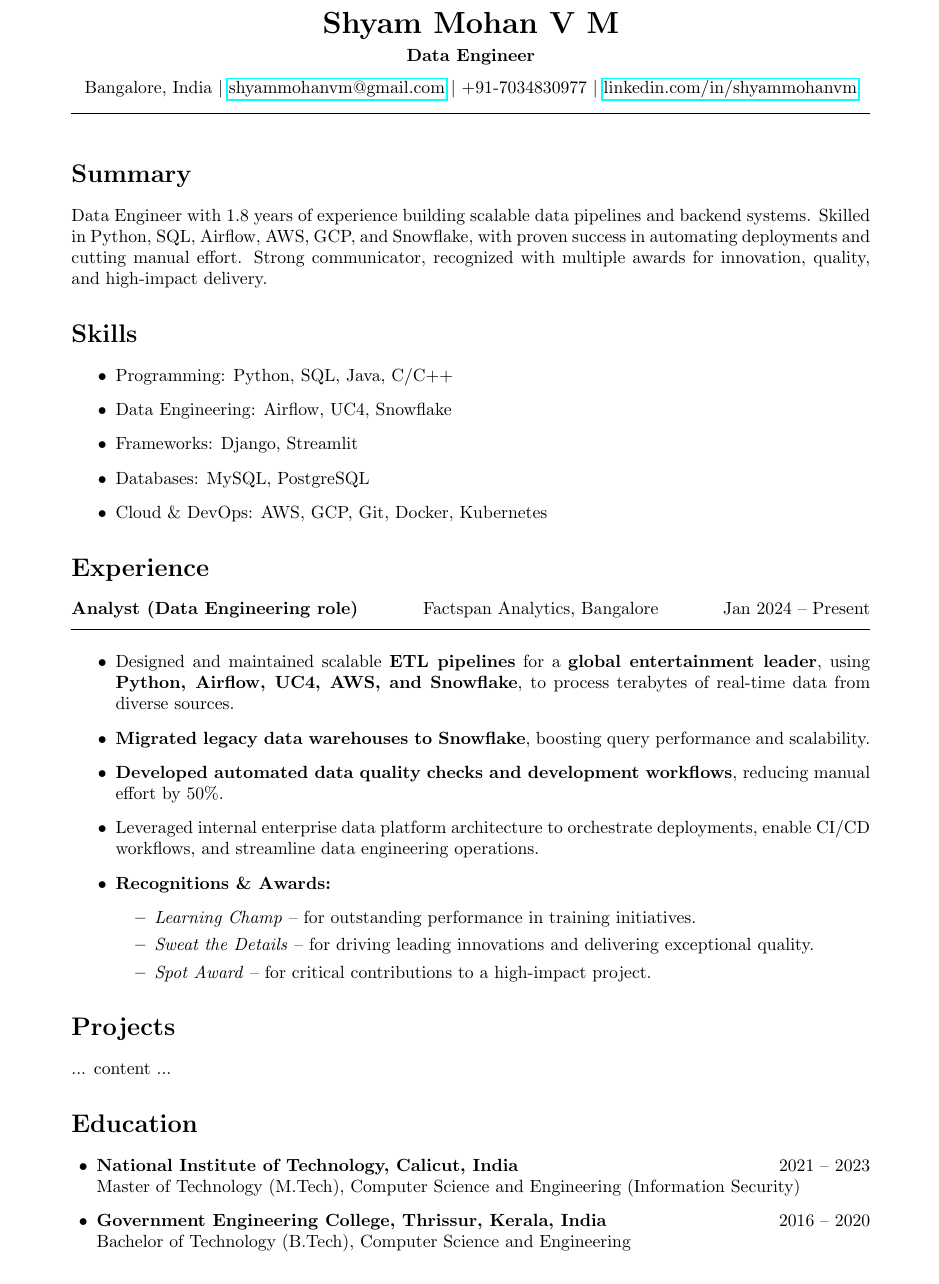
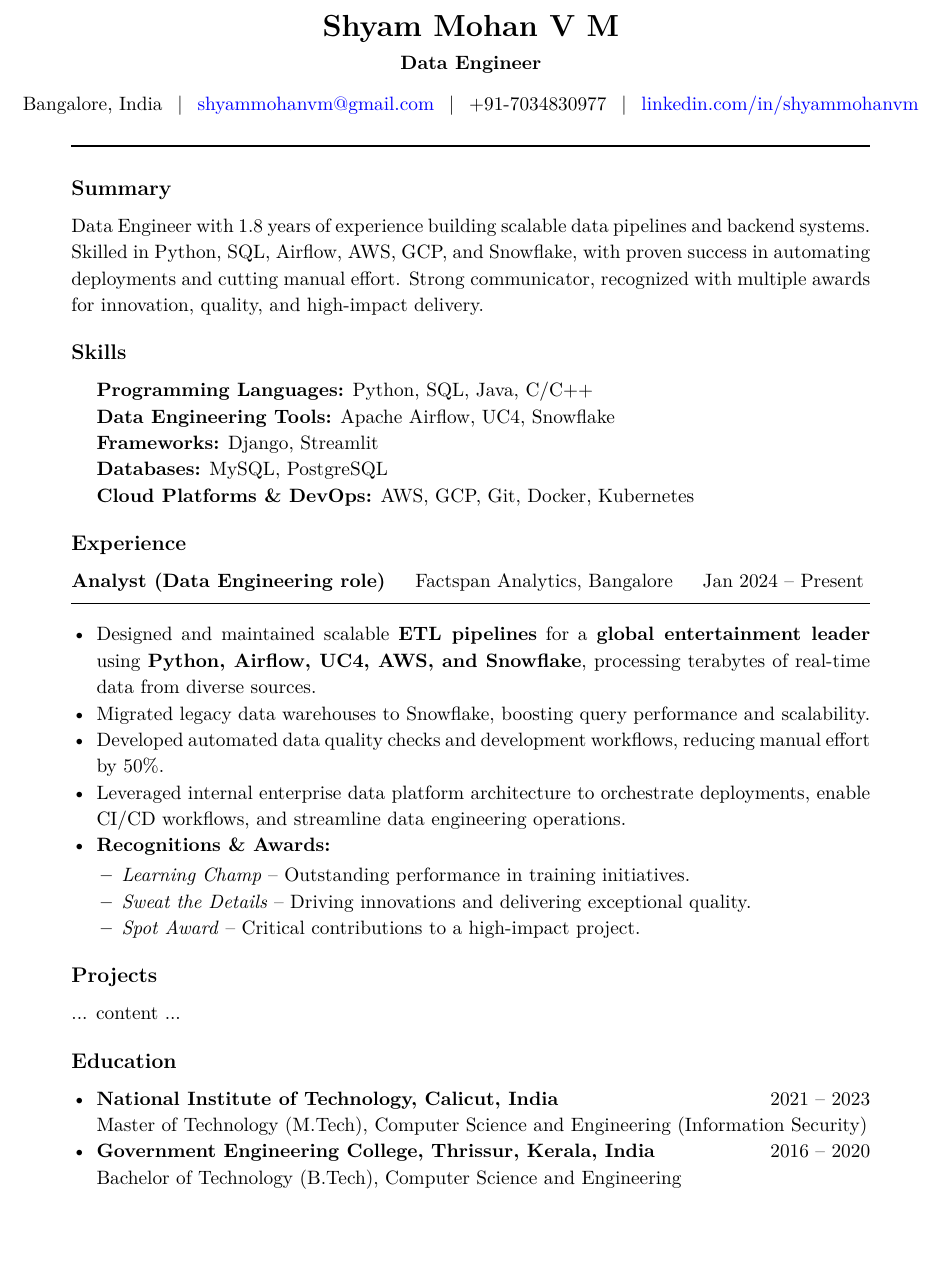
Before and after one commit to shyammvm/Resume, a LaTeX CV (resume/de/resume.tex, which reads resume/common/header.tex, resume/common/publications.tex): part of page 1 of 2, cut so that both start at the same text, the shorter picture padded with empty space. Compiled offline with pdfLaTeX.

Commit message:
updated resume

```diff
--- a/resume/common/header.tex
+++ b/resume/common/header.tex
@@ -4,12 +4,14 @@
 
 % Personal info
 \begin{center}
-    {\LARGE \textbf{Shyam Mohan V M}} \\[4pt]
-    {\normalsize \textbf{Data Engineer}} \\[6pt]
-    Bangalore, India \textbar{}
-\href{mailto:shyammohanvm@gmail.com}{shyammohanvm@gmail.com} \textbar{}
-+91-7034830977 \textbar{}
-\href{https://www.linkedin.com/in/shyammohanvm/}{linkedin.com/in/shyammohanvm}
+  {\LARGE \textbf{Shyam Mohan V M}} \\[4pt]
+  {\normalsize \textbf{Data Engineer}} \\[8pt]
+
+  \makebox[\textwidth][c]{%
+  Bangalore, India \hspace{0.1em} \textbar{} \hspace{0.1em}
+  \href{mailto:shyammohanvm@gmail.com}{shyammohanvm@gmail.com} \hspace{0.1em} \textbar{} \hspace{0.1em}
+  +91-7034830977 \hspace{0.1em} \textbar{} \hspace{0.1em}
+  \href{https://www.linkedin.com/in/shyammohanvm/}{linkedin.com/in/shyammohanvm}%
+    }
 \end{center}
-\hrule
-\vspace{0.5cm}
+\noindent\rule{\textwidth}{1pt}  % 1pt thickness line across full text width
--- a/resume/common/publications.tex
+++ b/resume/common/publications.tex
@@ -5 +6,3 @@
+    \href{https://doi.org/10.1109/IC2E357697.2023.10262818}{[10.1109/IC2E357697.2023.10262818]}
+
 \end{itemize}
--- a/resume/de/resume.tex
+++ b/resume/de/resume.tex
@@ -1,5 +1,3 @@
-\documentclass[a4paper,10pt]{article}
-\usepackage{bookmark}
 \input{../common/preamble.tex}   % your formatting setup
 \begin{document}
 
@@ -10,30 +8,37 @@
 \section*{Summary}
 Data Engineer with 1.8 years of experience building scalable data pipelines and backend systems. Skilled in Python, SQL, Airflow, AWS, GCP, and Snowflake, with proven success in automating deployments and cutting manual effort. Strong communicator, recognized with multiple awards for innovation, quality, and high-impact delivery.
 \section*{Skills}
-\begin{itemize}
-    \item Programming: Python, SQL, Java, C/C++
-    \item Data Engineering: Airflow, UC4, Snowflake
-    \item Frameworks: Django, Streamlit
-    \item Databases: MySQL, PostgreSQL
-    \item Cloud \& DevOps: AWS, GCP, Git, Docker, Kubernetes
+\begin{itemize}[leftmargin=0.5cm, label={}]
+    \item \textbf{Programming Languages:} Python, SQL, Java, C/C++
+    \item \textbf{Data Engineering Tools:} Apache Airflow, UC4, Snowflake
+    \item \textbf{Frameworks:} Django, Streamlit
+    \item \textbf{Databases:} MySQL, PostgreSQL
+    \item \textbf{Cloud Platforms \& DevOps:} AWS, GCP, Git, Docker, Kubernetes
 \end{itemize}
+
 
 % --- Experience ---
 \section*{Experience}
-\textbf{Analyst (Data Engineering role)} \hfill Factspan Analytics, Bangalore \hfill Jan 2024 – Present\vspace{0.2cm}
+
+\textbf{Analyst (Data Engineering role)} \hfill Factspan Analytics, Bangalore \hfill Jan 2024 – Present
+\vspace{0.2cm}
 \hrule
 \vspace{0.2cm}
-\begin{itemize}
-    \item Designed and maintained scalable \textbf{ETL pipelines} for a \textbf{global entertainment leader}, using \textbf{Python, Airflow, UC4, AWS, and Snowflake}, to process terabytes of real-time data from diverse sources.
-    \item \textbf{Migrated legacy data warehouses to Snowflake}, boosting query performance and scalability.
-    \item \textbf{Developed automated data quality checks and development workflows}, reducing manual effort by 50\%.
+
+\begin{itemize}[leftmargin=0.5cm]
+
+    \item Designed and maintained scalable \textbf{ETL pipelines} for a \textbf{global entertainment leader} using \textbf{Python, Airflow, UC4, AWS, and Snowflake}, processing terabytes of real-time data from diverse sources.
+    \item Migrated legacy data warehouses to Snowflake, boosting query performance and scalability.
+    \item Developed automated data quality checks and development workflows, reducing manual effort by 50\%.
     \item Leveraged internal enterprise data platform architecture to orchestrate deployments, enable CI/CD workflows, and streamline data engineering operations.
+
     \item \textbf{Recognitions \& Awards:}
-    \begin{itemize}
-        \item \textit{Learning Champ} – for outstanding performance in training initiatives.
-        \item \textit{Sweat the Details} – for driving leading innovations and delivering exceptional quality.
-        \item \textit{Spot Award} – for critical contributions to a high-impact project.
+    \begin{itemize}[leftmargin=0.5cm]
+        \item \textit{Learning Champ} – Outstanding performance in training initiatives.
+        \item \textit{Sweat the Details} – Driving innovations and delivering exceptional quality.
+        \item \textit{Spot Award} – Critical contributions to a high-impact project.
     \end{itemize}
+
 \end{itemize}
 
 \section*{Projects}
```
Also changed, not shown: resume/common/preamble.tex (+62 -10 lines), resume/ds/resume.tex (+0 -2 lines), resume/sde/resume.tex (+0 -2 lines), resume/common/publications.tex (5 more changed lines).
